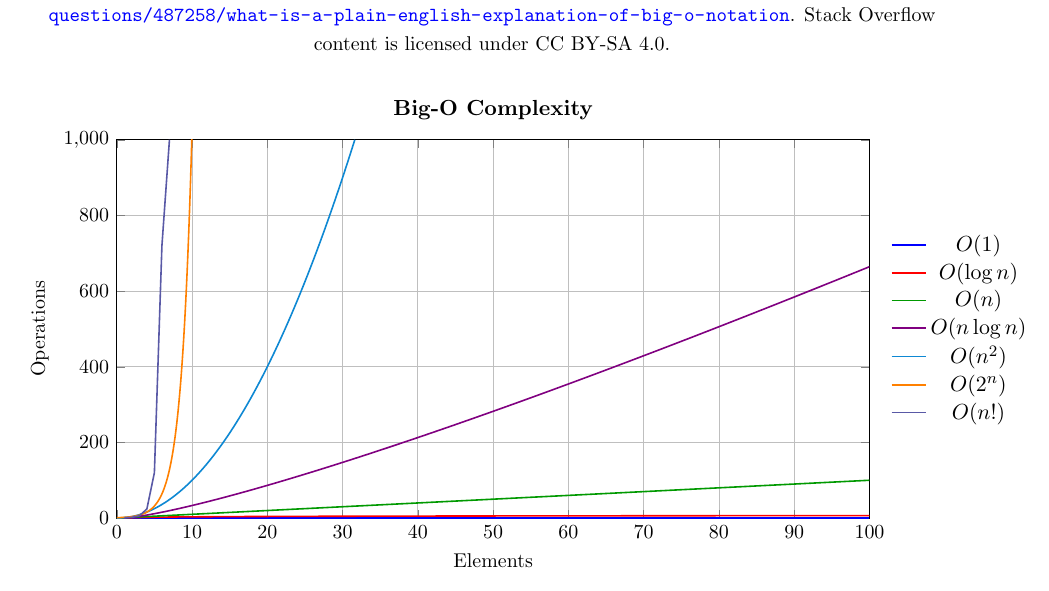
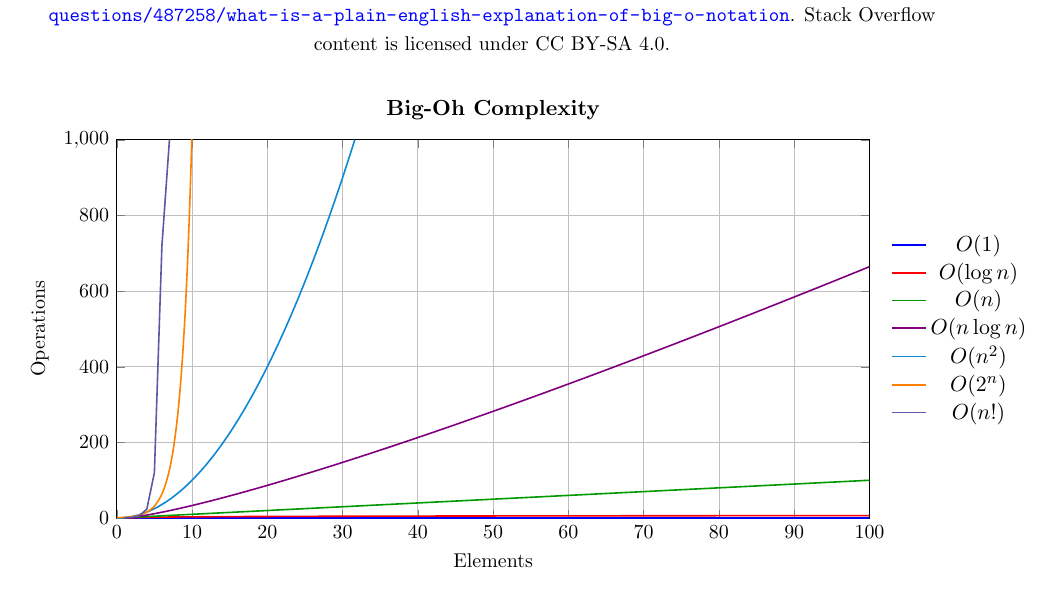
Before and after one commit to Monakhian/MAT-237-Textbook, a LaTeX thesis (MAT 237 Textbook.tex): part of page 55 of 83, cut so that both start at the same text. Compiled offline with pdfLaTeX.

Commit message:
Changed "Big-O" to "Big-Oh" in graph on page 49

```diff
--- a/MAT 237 Textbook.tex
+++ b/MAT 237 Textbook.tex
@@ -2427,7 +2427,7 @@ Because of this, we can think of rational numbers as being equivalence classes.
     ymin=0, ymax=1000,
     xlabel={Elements},
     ylabel={Operations},
-    title={Big-O Complexity},
+    title={Big-Oh Complexity},
     grid=major,
     legend style={draw=none, at={(1.02,0.5)}, anchor=west},
     tick label style={font=\small},
```
Also changed, not shown: MAT 237 Textbook.pdf.
